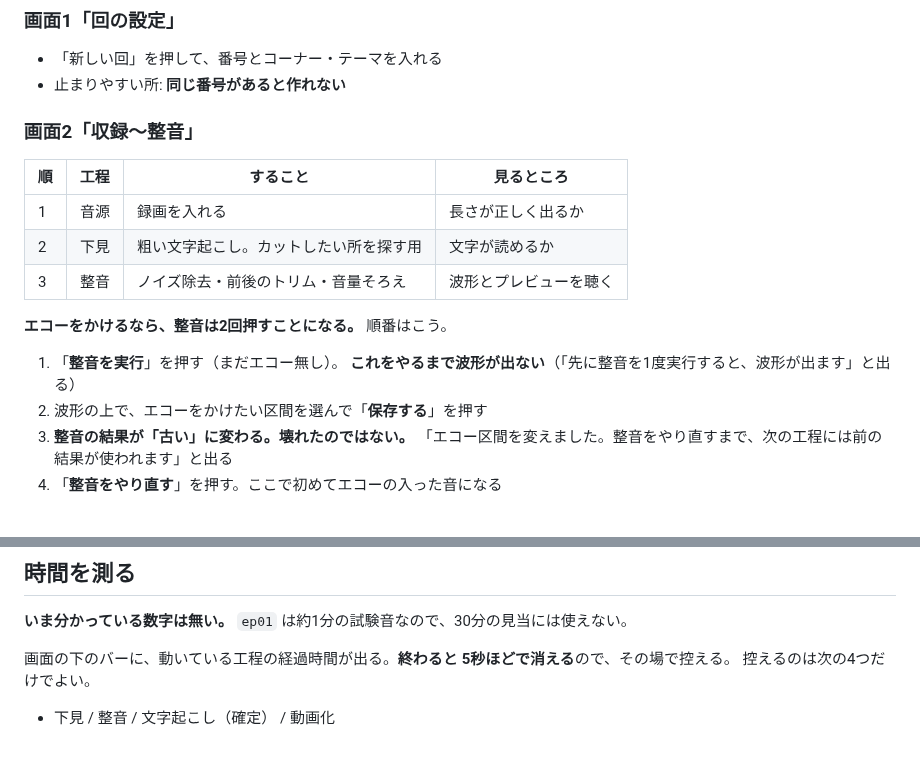
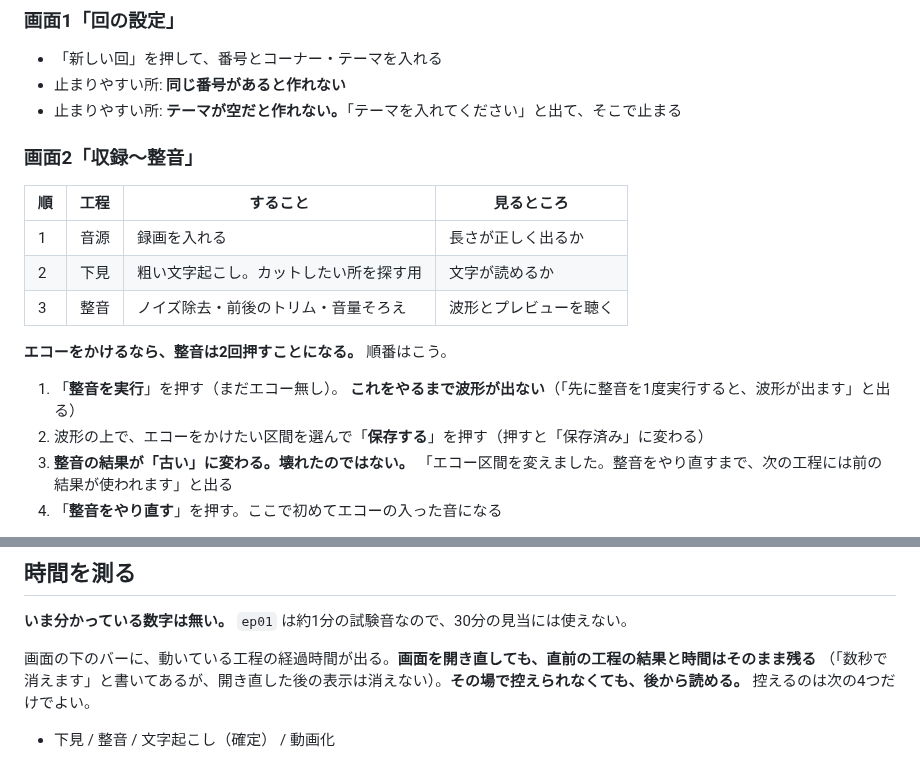
Before and after one commit to Bohemian1506/okuradi, a Markdown page: docs/rehearsal.md, 2 parts joined by grey strips. Drawn GitHub-style.

Commit message:
docs: 通しリハーサルの手順書を、実際に画面で通した結果に合わせる
ep01 の収録音を使った捨て回（ep99）で、docs/rehearsal.md のとおりに
画面から1回分を通した（音源→下見→整音→文字起こし→メタデータ→動画→コピー、6/6 完了）。
そこで実物と食い違った2点を直す。

- 新しい回は、テーマが空だと作れない。「テーマを入れてください」で止まる。
  「止まりやすい所」に同じ番号のことしか書いていなかった
- 経過時間は「終わると5秒ほどで消えるのでその場で控える」と書いていたが、
  画面を開き直しても直前の工程の結果と時間は残っていた（25秒たっても消えない）。
  画面には「数秒で消えます」と出るが、開き直した後の表示は消えない

エコー区間の「保存する」は、いちど「保存」に直しかけたが取り消した。
実物を見ると、区間を選んだ直後は「保存する」・保存済みのときは「保存」で、
app.js の `dirty ? "保存する" : "保存"` のとおり。手順書が正しかった。
押した後の変化だけ括弧で足す。

Co-Authored-By: Claude Opus 5 (1M context) <noreply@anthropic.com>

```diff
--- a/docs/rehearsal.md
+++ b/docs/rehearsal.md
@@ -24,6 +24,7 @@
 
 - 「新しい回」を押して、番号とコーナー・テーマを入れる
 - 止まりやすい所: **同じ番号があると作れない**
+- 止まりやすい所: **テーマが空だと作れない。**「テーマを入れてください」と出て、そこで止まる
 
 ### 画面2「収録〜整音」
 
@@ -37,7 +38,7 @@
 
 1. 「**整音を実行**」を押す（まだエコー無し）。
    **これをやるまで波形が出ない**（「先に整音を1度実行すると、波形が出ます」と出る）
-2. 波形の上で、エコーをかけたい区間を選んで「**保存する**」を押す
+2. 波形の上で、エコーをかけたい区間を選んで「**保存する**」を押す（押すと「保存済み」に変わる）
 3. **整音の結果が「古い」に変わる。壊れたのではない。**
    「エコー区間を変えました。整音をやり直すまで、次の工程には前の結果が使われます」と出る
 4. 「**整音をやり直す**」を押す。ここで初めてエコーの入った音になる
@@ -79,7 +80,8 @@
 
 **いま分かっている数字は無い。** `ep01` は約1分の試験音なので、30分の見当には使えない。
 
-画面の下のバーに、動いている工程の経過時間が出る。**終わると 5秒ほどで消える**ので、その場で控える。
+画面の下のバーに、動いている工程の経過時間が出る。**画面を開き直しても、直前の工程の結果と時間はそのまま残る**
+（「数秒で消えます」と書いてあるが、開き直した後の表示は消えない）。**その場で控えられなくても、後から読める。**
 控えるのは次の4つだけでよい。
 
 - 下見 / 整音 / 文字起こし（確定） / 動画化
```
